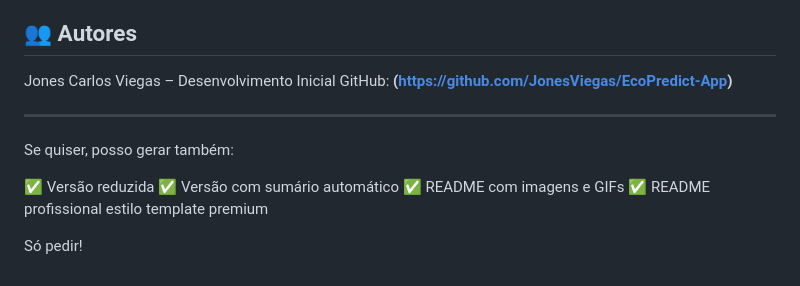
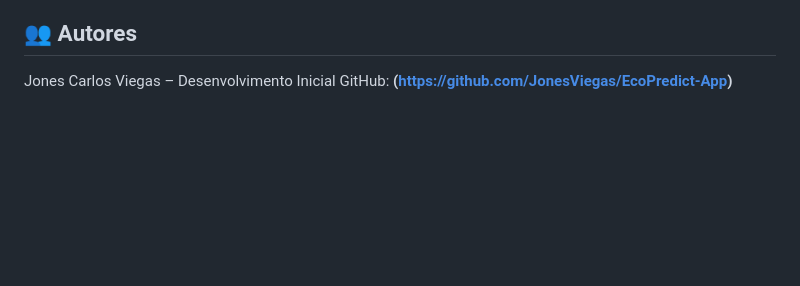
Before and after one commit to JonesViegas/EcoPredict-App, a Markdown page: README.md, the part around the change. Drawn GitHub-style; blank space fills up the shorter version.

```diff
--- a/README.md
+++ b/README.md
@@ -366,14 +366,3 @@ Projeto sob licença **MIT**.
 
 Jones Carlos Viegas – Desenvolvimento Inicial
 GitHub: **(https://github.com/JonesViegas/EcoPredict-App)**
-
----
-
-Se quiser, posso gerar também:
-
-✅ Versão reduzida
-✅ Versão com sumário automático
-✅ README com imagens e GIFs
-✅ README profissional estilo template premium
-
-Só pedir!
```
